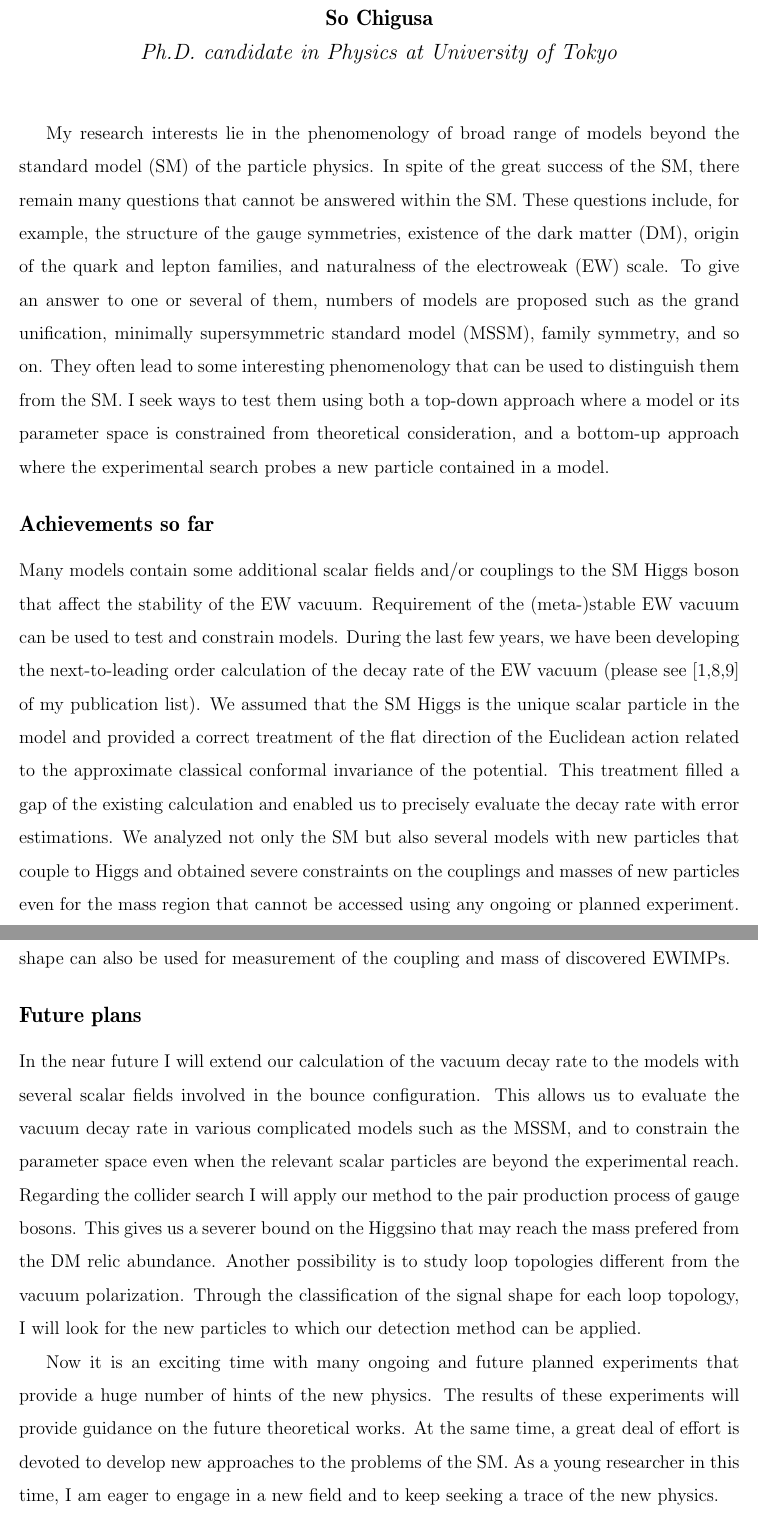
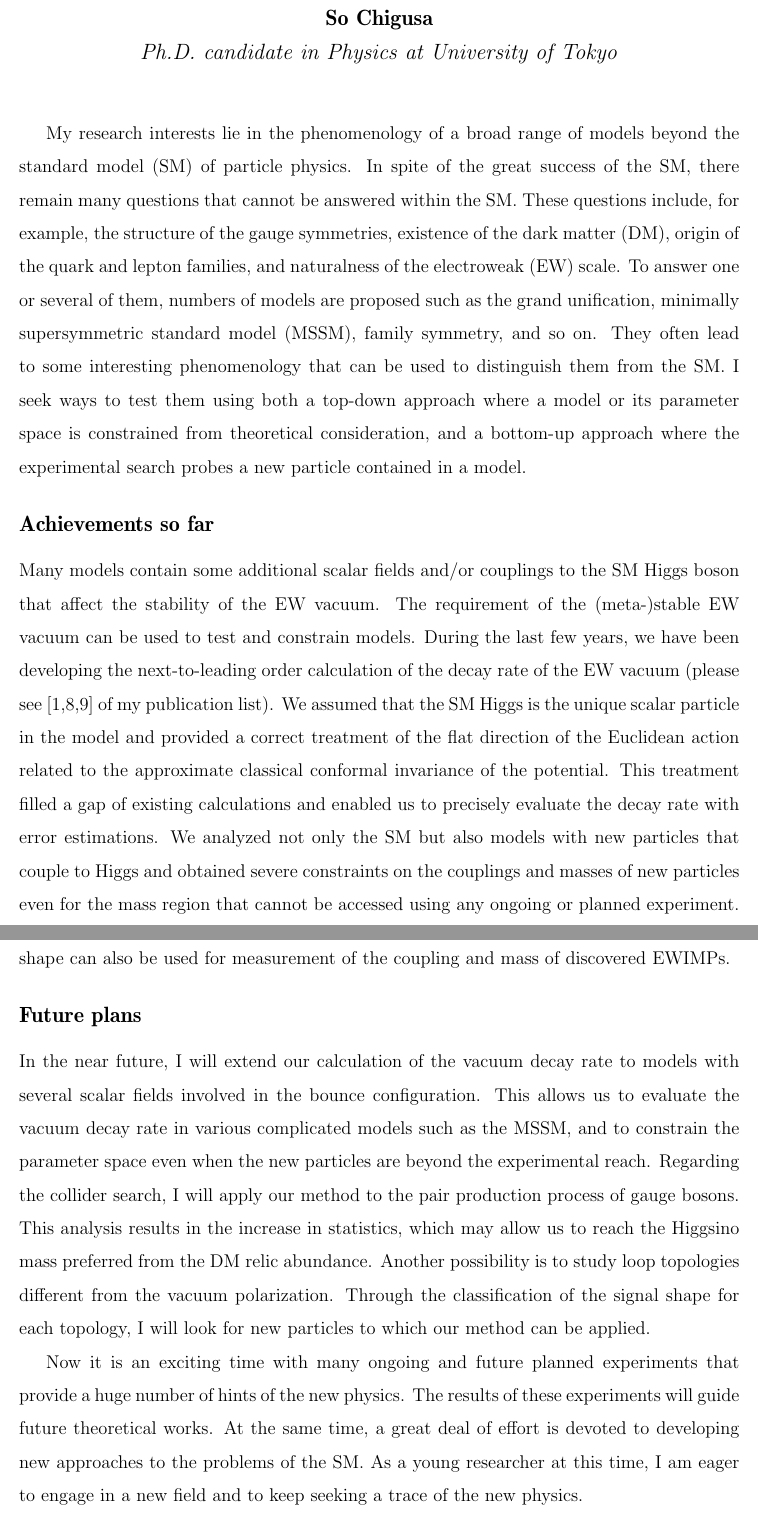
Before and after one commit to SoChigusa/Application-2019, a LaTeX document (rs/research_statement_short.tex): two parts of pages 1 and 2 of 2, joined at a grey line, cut so that both start at the same text. Compiled offline with pdfLaTeX.

Commit message:
research statement grammar checked

```diff
--- a/rs/research_statement_short.tex
+++ b/rs/research_statement_short.tex
@@ -65,10 +65,10 @@ citecolor=steelblue,
 \begin{document}
 \maketitle
 
-My research interests lie in the phenomenology of broad range of models beyond the standard model (SM) of the particle physics.
+My research interests lie in the phenomenology of a broad range of models beyond the standard model (SM) of particle physics.
 In spite of the great success of the SM, there remain many questions that cannot be answered within the SM.
 These questions include, for example, the structure of the gauge symmetries, existence of the dark matter (DM), origin of the quark and lepton families, and naturalness of the electroweak (EW) scale.
-To give an answer to one or several of them, numbers of models are proposed such as the grand unification, minimally supersymmetric standard model (MSSM), family symmetry, and so on.
+To answer one or several of them, numbers of models are proposed such as the grand unification, minimally supersymmetric standard model (MSSM), family symmetry, and so on.
 They often lead to some interesting phenomenology that can be used to distinguish them from the SM.
 I seek ways to test them using both a top-down approach where a model or its parameter space is constrained from theoretical consideration, and a bottom-up approach where the experimental search probes a new particle contained in a model.
 
@@ -81,11 +81,11 @@ I seek ways to test them using both a top-down approach where a model or its par
 %Since their　existence significantly modifies the fate of the EW vacuum and the　phenomenology at the high energy scale, considerable efforts have been devoted, but the results are still unsatisfactory.
 
 Many models contain some additional scalar fields and/or couplings to the SM Higgs boson that affect the stability of the EW vacuum.
-Requirement of the (meta-)stable EW vacuum can be used to test and constrain models.
+The requirement of the (meta-)stable EW vacuum can be used to test and constrain models.
 During the last few years, we have been developing the next-to-leading order calculation of the decay rate of the EW vacuum (please see [1,8,9] of my publication list).
 We assumed that the SM Higgs is the unique scalar particle in the model and provided a correct treatment of the flat direction of the Euclidean action related to the approximate classical conformal invariance of the potential.
-This treatment filled a gap of the existing calculation and enabled us to precisely evaluate the decay rate with error estimations.
-We analyzed not only the SM but also several models with new particles that couple to Higgs and obtained severe constraints on the couplings and masses of new particles even for the mass region that cannot be accessed using any ongoing or planned experiment.
+This treatment filled a gap of existing calculations and enabled us to precisely evaluate the decay rate with error estimations.
+We analyzed not only the SM but also models with new particles that couple to Higgs and obtained severe constraints on the couplings and masses of new particles even for the mass region that cannot be accessed using any ongoing or planned experiment.
 
 As for the collider search, massive particles with EW charges (EWIMPs) are interesting targets that often appear in models.
 This is because $\mathrm{TeV}$-scale EWIMPs naturally explain the relic abundance of the DM if the non-thermal production can be neglected.
@@ -115,21 +115,21 @@ As a result, we obtained the best limit so far for the short lifetime Higgsino a
 \vspace*{-2mm}
 \subsection*{Future plans}
 
-In the near future I will extend our calculation of the vacuum decay rate to the models with several scalar fields involved in the bounce configuration.
-This allows us to evaluate the vacuum decay rate in various complicated models such as the MSSM, and to constrain the parameter space even when the relevant scalar particles are beyond the experimental reach.
+In the near future, I will extend our calculation of the vacuum decay rate to models with several scalar fields involved in the bounce configuration.
+This allows us to evaluate the vacuum decay rate in various complicated models such as the MSSM, and to constrain the parameter space even when the new particles are beyond the experimental reach.
 %For the generic models with several mass scales, the multi-scale nature of the bounce makes the numerical calculation difficult.
 %Therefore, another possible future direction is to develop an algorithm to adaptively adjust the lattice spacing for the fast and accurate computation.
-Regarding the collider search I will apply our method to the pair production process of gauge bosons.
-This gives us a severer bound on the Higgsino that may reach the mass prefered from the DM relic abundance.
+Regarding the collider search, I will apply our method to the pair production process of gauge bosons.
+This analysis results in the increase in statistics, which may allow us to reach the Higgsino mass preferred from the DM relic abundance.
 Another possibility is to study loop topologies different from the vacuum polarization.
-Through the classification of the signal shape for each loop topology, I will look for the new particles to which our detection method can be applied.
+Through the classification of the signal shape for each topology, I will look for new particles to which our method can be applied.
 %Finally, the future planned lepton colliders such as ILC and CLIC also bring us some exciting possibilities.
 %Since they provide more precise measurements in lower energy scale compared with hadron colliders, it will be efficient to analyze the new particles effect using the effective field theory approach.
 %I will provide some model-independent constraints on EWIMPs through the precise measurement at lepton colliders.
 
 Now it is an exciting time with many ongoing and future planned experiments that provide a huge number of hints of the new physics.
-The results of these experiments will provide guidance on the future theoretical works.
-At the same time, a great deal of effort is devoted to develop new approaches to the problems of the SM.
-As a young researcher in this time, I am eager to engage in a new field and to keep seeking a trace of the new physics.
+The results of these experiments will guide future theoretical works.
+At the same time, a great deal of effort is devoted to developing new approaches to the problems of the SM.
+As a young researcher at this time, I am eager to engage in a new field and to keep seeking a trace of the new physics.
 
 \end{document}
```
Also changed, not shown: README.md, rs/research_statement_short.pdf, rs/research_statement_short.tex (2 more changed lines).
